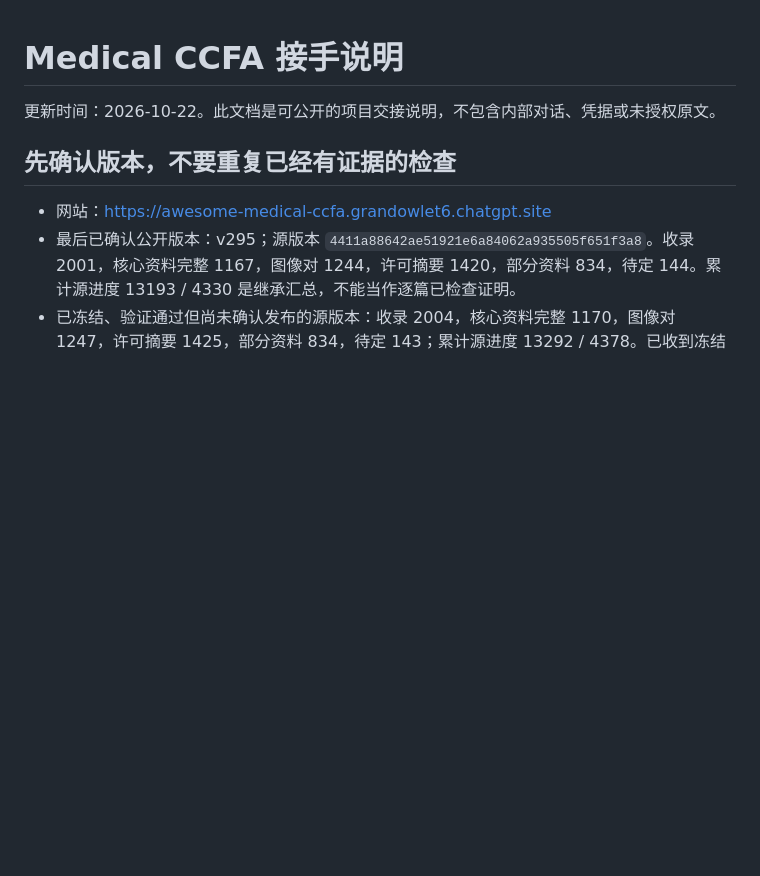
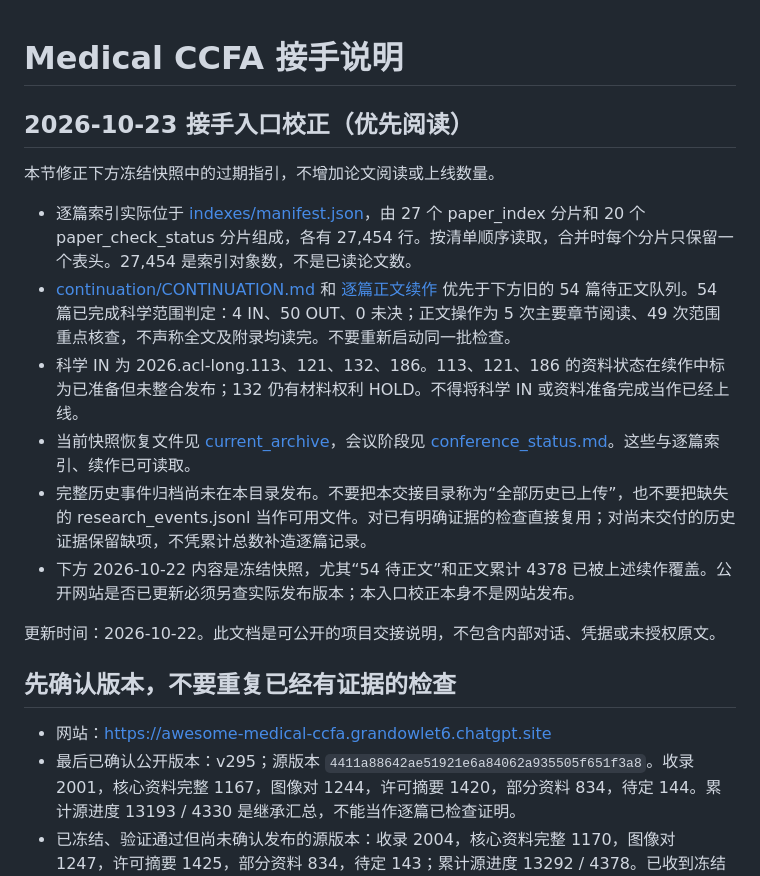
Before and after one commit to Bean-Young/Awesome-Medical-CCFA, a Markdown page: handoff/2026-10-23/START_HERE.md, the part around the change. Rendered like a GitHub page; blank space fills up the shorter version.

Commit message:
Correct handoff entry links and superseded 54-paper review queue

```diff
--- a/handoff/2026-10-23/START_HERE.md
+++ b/handoff/2026-10-23/START_HERE.md
@@ -1,4 +1,15 @@
 # Medical CCFA 接手说明
+
+## 2026-10-23 接手入口校正（优先阅读）
+
+本节修正下方冻结快照中的过期指引，不增加论文阅读或上线数量。
+
+- 逐篇索引实际位于 [indexes/manifest.json](indexes/manifest.json)，由 27 个 paper_index 分片和 20 个 paper_check_status 分片组成，各有 27,454 行。按清单顺序读取，合并时每个分片只保留一个表头。27,454 是索引对象数，不是已读论文数。
+- [continuation/CONTINUATION.md](continuation/CONTINUATION.md) 和 [逐篇正文续作](continuation/acl2026_body_continuation.json) 优先于下方旧的 54 篇待正文队列。54 篇已完成科学范围判定：4 IN、50 OUT、0 未决；正文操作为 5 次主要章节阅读、49 次范围重点核查，不声称全文及附录均读完。不要重新启动同一批检查。
+- 科学 IN 为 2026.acl-long.113、121、132、186。113、121、186 的资料状态在续作中标为已准备但未整合发布；132 仍有材料权利 HOLD。不得将科学 IN 或资料准备完成当作已经上线。
+- 当前快照恢复文件见 [current_archive](current_archive/)，会议阶段见 [conference_status.md](conference_status.md)。这些与逐篇索引、续作已可读取。
+- 完整历史事件归档尚未在本目录发布。不要把本交接目录称为“全部历史已上传”，也不要把缺失的 research_events.jsonl 当作可用文件。对已有明确证据的检查直接复用；对尚未交付的历史证据保留缺项，不凭累计总数补造逐篇记录。
+- 下方 2026-10-22 内容是冻结快照，尤其“54 待正文”和正文累计 4378 已被上述续作覆盖。公开网站是否已更新必须另查实际发布版本；本入口校正本身不是网站发布。
 
 更新时间：2026-10-22。此文档是可公开的项目交接说明，不包含内部对话、凭据或未授权原文。
 
```
